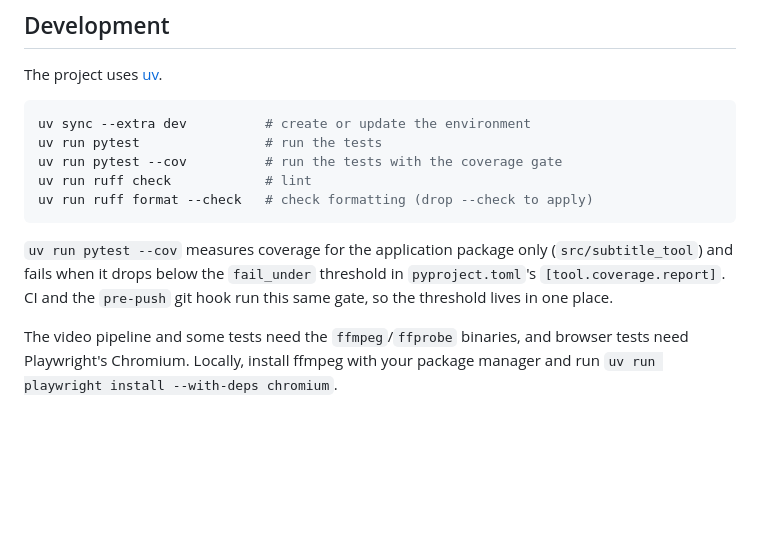
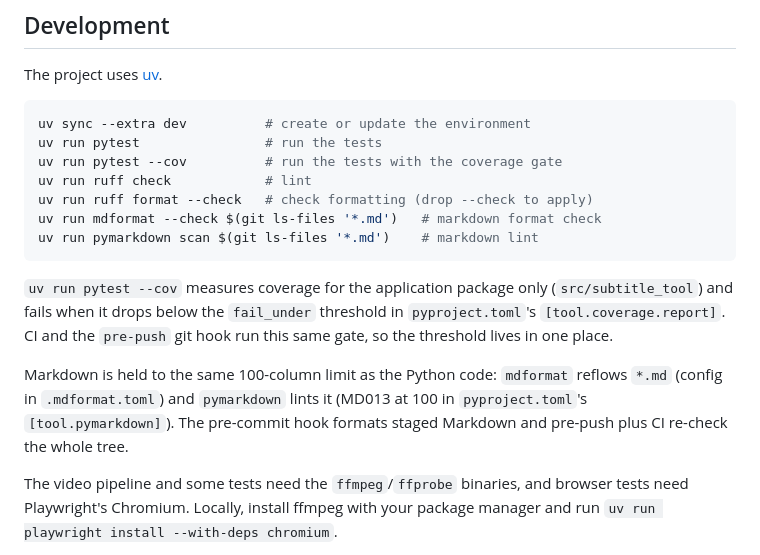
Before and after one commit to jjgroenendijk/subtitle-tool, a Markdown page: AGENTS.md, the part around one of its changes. Drawn GitHub-style; blank space fills up the shorter version.

Commit message:
docs(markdown): document tooling and wrap placeholder as code span
Context: The dev-extras markdown tooling landed in the previous commit, but
AGENTS.md did not mention it, and its troubleshooting example used a bare
<DATE>_<SUBJECT> token that pymarkdown parses as inline HTML (MD033).

Change: Add mdformat and pymarkdown invocations to the Development command
block with a short note that Markdown shares Ruff's 100-column limit. Wrap the
troubleshooting filename example in a code span so it is literal text, not
inline HTML.

Rationale: AGENTS.md is the canonical dev reference, so the new commands and
the 100-column convention belong there. The code span is the smallest change
that satisfies both mdformat wrapping and pymarkdown's no-inline-html rule
while keeping the example readable.

Impact/Risk: Documentation only; no code or build change. The one-time reflow
of tracked Markdown follows in a separate commit.

Tests: uv run ruff check; uv run ruff format --check (docs-only change; the
project's pre-commit hook skips pytest when no Python is staged).

````diff
--- a/AGENTS.md
+++ b/AGENTS.md
@@ -56,12 +56,19 @@ uv run pytest                # run the tests
 uv run pytest --cov          # run the tests with the coverage gate
 uv run ruff check            # lint
 uv run ruff format --check   # check formatting (drop --check to apply)
+uv run mdformat --check $(git ls-files '*.md')   # markdown format check
+uv run pymarkdown scan $(git ls-files '*.md')    # markdown lint
 ```
 
 `uv run pytest --cov` measures coverage for the application package only
 (`src/subtitle_tool`) and fails when it drops below the `fail_under` threshold
 in `pyproject.toml`'s `[tool.coverage.report]`. CI and the `pre-push` git hook
 run this same gate, so the threshold lives in one place.
+
+Markdown is held to the same 100-column limit as the Python code: `mdformat`
+reflows `*.md` (config in `.mdformat.toml`) and `pymarkdown` lints it (MD013 at
+100 in `pyproject.toml`'s `[tool.pymarkdown]`). The pre-commit hook formats
+staged Markdown and pre-push plus CI re-check the whole tree.
 
 The video pipeline and some tests need the `ffmpeg`/`ffprobe` binaries, and
 browser tests need Playwright's Chromium. Locally, install ffmpeg with your
````
Also changed, not shown: other parts of AGENTS.md (+1 -1 lines).
